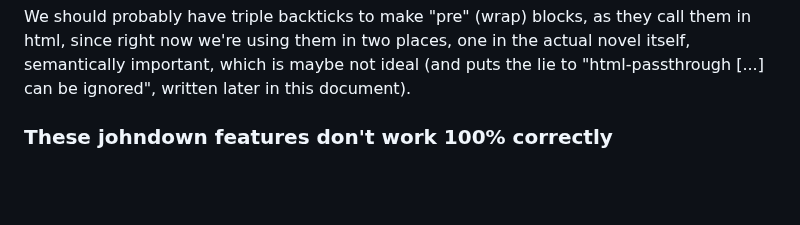
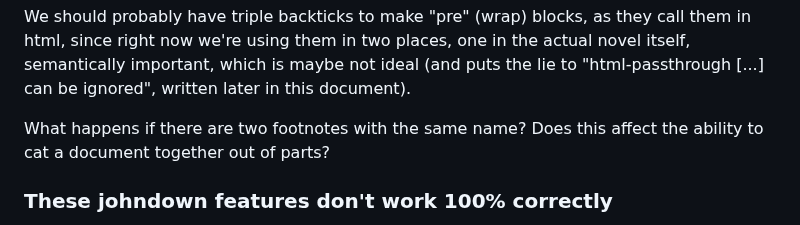
Before and after one commit to johnhyde/island, a Markdown page: README.md, the part around the change. Drawn GitHub-style; blank space fills up the shorter version.

Commit message:
two footnotes question

```diff
--- a/README.md
+++ b/README.md
@@ -68,6 +68,8 @@ Possibly render author signature tildes as long tildes instead, like ～,〜,
 Two percent signs (%) is a to-do mark that indicates the temporarily-embarrassed author M must return and complete something in the text. This has no special rendering associated with it, and they all should be gone by the completion of the novel.
 
 We should probably have triple backticks to make "pre" (wrap) blocks, as they call them in html, since right now we're using them in two places, one in the actual novel itself, semantically important, which is maybe not ideal (and puts the lie to "html-passthrough [...] can be ignored", written later in this document).
+
+What happens if there are two footnotes with the same name? Does this affect the ability to cat a document together out of parts?
 
 ### These johndown features don't work 100% correctly
 
```
